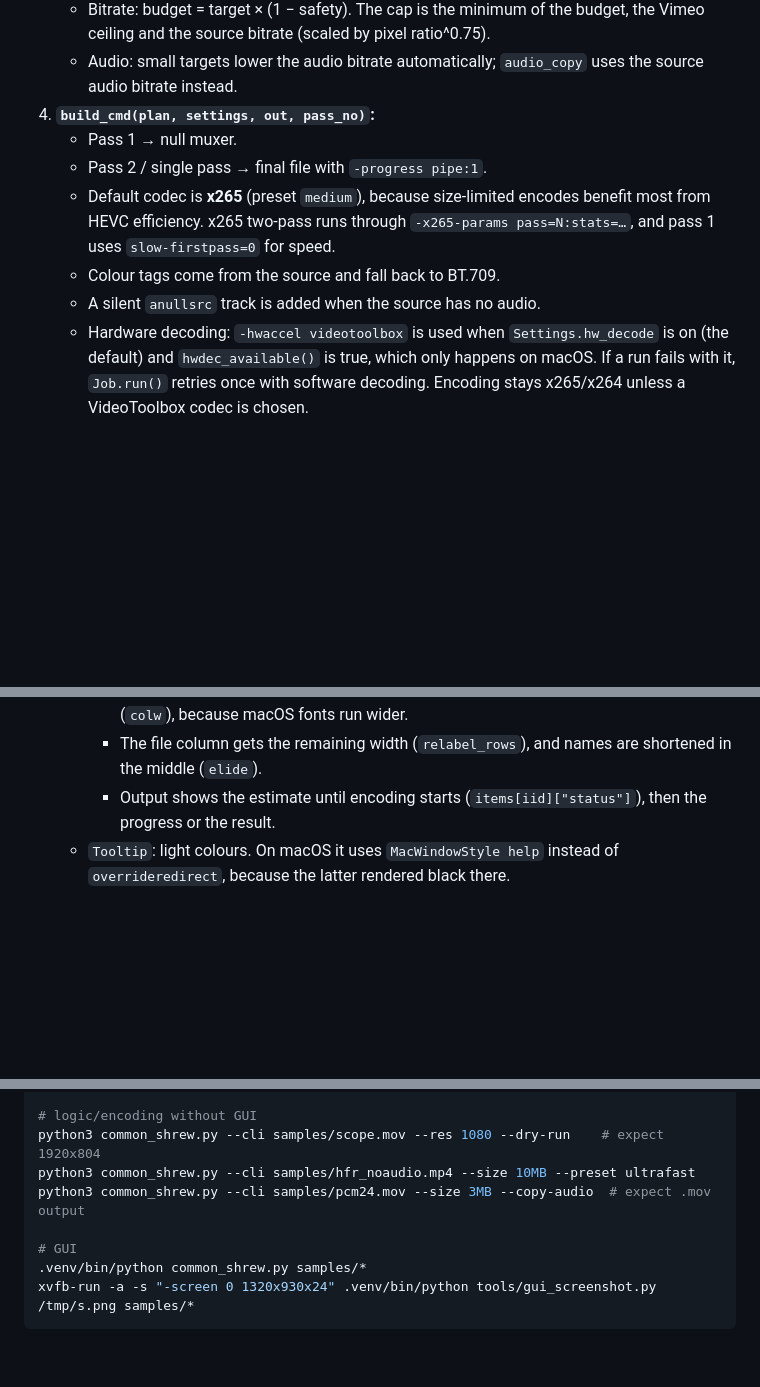
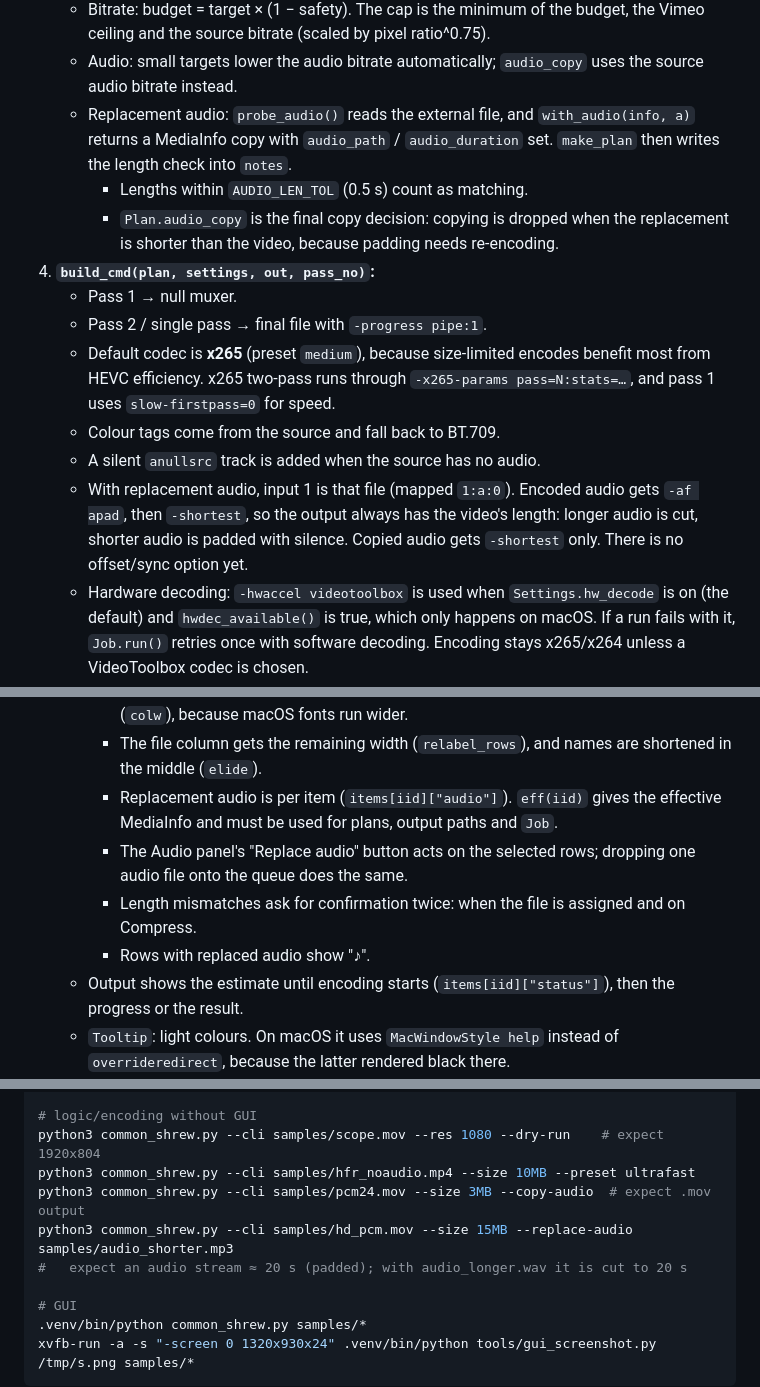
Before and after one commit to sonarkon/Common-Shrew, a Markdown page: CLAUDE.md, 3 parts joined by grey strips. Drawn GitHub-style; blank space fills up the shorter version.

```diff
--- a/CLAUDE.md
+++ b/CLAUDE.md
@@ -50,6 +50,12 @@ Git-ignored: `.venv/`, `samples/`, video files, and the launcher flags `.use_sys
      Vimeo ceiling and the source bitrate (scaled by pixel ratio^0.75).
    - Audio: small targets lower the audio bitrate automatically; `audio_copy` uses the
      source audio bitrate instead.
+   - Replacement audio: `probe_audio()` reads the external file, and `with_audio(info, a)`
+     returns a MediaInfo copy with `audio_path` / `audio_duration` set. `make_plan` then
+     writes the length check into `notes`.
+     - Lengths within `AUDIO_LEN_TOL` (0.5 s) count as matching.
+     - `Plan.audio_copy` is the final copy decision: copying is dropped when the
+       replacement is shorter than the video, because padding needs re-encoding.
 4. **`build_cmd(plan, settings, out, pass_no)`:**
    - Pass 1 → null muxer.
    - Pass 2 / single pass → final file with `-progress pipe:1`.
@@ -58,6 +64,10 @@ Git-ignored: `.venv/`, `samples/`, video files, and the launcher flags `.use_sys
      uses `slow-firstpass=0` for speed.
    - Colour tags come from the source and fall back to BT.709.
    - A silent `anullsrc` track is added when the source has no audio.
+   - With replacement audio, input 1 is that file (mapped `1:a:0`). Encoded audio gets
+     `-af apad`, then `-shortest`, so the output always has the video's length: longer
+     audio is cut, shorter audio is padded with silence. Copied audio gets `-shortest`
+     only. There is no offset/sync option yet.
    - Hardware decoding: `-hwaccel videotoolbox` is used when `Settings.hw_decode` is on
      (the default) and `hwdec_available()` is true, which only happens on macOS. If a run
      fails with it, `Job.run()` retries once with software decoding. Encoding stays
@@ -85,7 +95,14 @@ Git-ignored: `.venv/`, `samples/`, video files, and the launcher flags `.use_sys
        (`colw`), because macOS fonts run wider.
      - The file column gets the remaining width (`relabel_rows`), and names are shortened
        in the middle (`elide`).
-     - Output shows the estimate until encoding starts (`items[iid]["status"]`), then the
+     - Replacement audio is per item (`items[iid]["audio"]`). `eff(iid)` gives the effective
+     MediaInfo and must be used for plans, output paths and `Job`.
+     - The Audio panel's "Replace audio" button acts on the selected rows; dropping one
+       audio file onto the queue does the same.
+     - Length mismatches ask for confirmation twice: when the file is assigned and on
+       Compress.
+     - Rows with replaced audio show "♪".
+   - Output shows the estimate until encoding starts (`items[iid]["status"]`), then the
        progress or the result.
    - `Tooltip`: light colours. On macOS it uses `MacWindowStyle help` instead of
      `overrideredirect`, because the latter rendered black there.
@@ -113,6 +130,8 @@ python3 -m py_compile common_shrew.py
 python3 common_shrew.py --cli samples/scope.mov --res 1080 --dry-run    # expect 1920x804
 python3 common_shrew.py --cli samples/hfr_noaudio.mp4 --size 10MB --preset ultrafast
 python3 common_shrew.py --cli samples/pcm24.mov --size 3MB --copy-audio  # expect .mov output
+python3 common_shrew.py --cli samples/hd_pcm.mov --size 15MB --replace-audio samples/audio_shorter.mp3
+#   expect an audio stream ≈ 20 s (padded); with audio_longer.wav it is cut to 20 s
 
 # GUI
 .venv/bin/python common_shrew.py samples/*
```
Also changed, not shown: README.md (+5 -0 lines), docs/screenshot.png, 2 other files.
